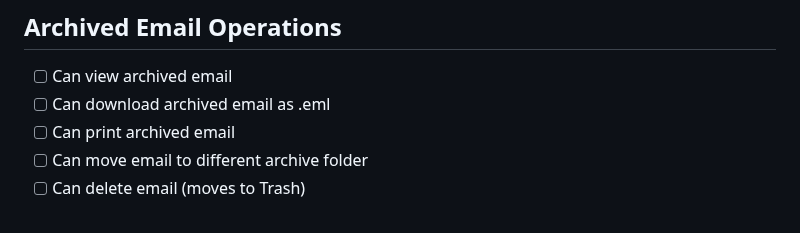
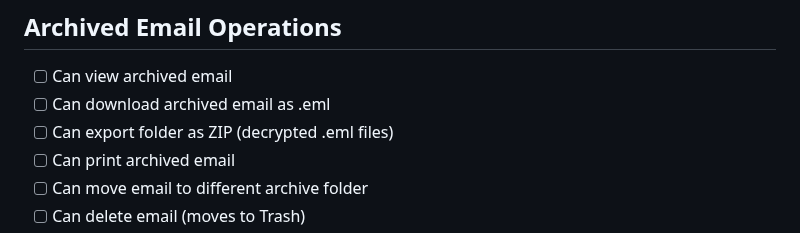
Before and after one commit to rsembera/mailrepo, a Markdown page: docs/TESTING_CHECKLIST.md, the part around the change. Rendered like a GitHub page.

Commit message:
Add ZIP folder export to testing checklist

```diff
--- a/docs/TESTING_CHECKLIST.md
+++ b/docs/TESTING_CHECKLIST.md
@@ -134,6 +134,7 @@ Pre-release manual testing checklist. Run through before any public release.
 
 - [ ] Can view archived email
 - [ ] Can download archived email as .eml
+- [ ] Can export folder as ZIP (decrypted .eml files)
 - [ ] Can print archived email
 - [ ] Can move email to different archive folder
 - [ ] Can delete email (moves to Trash)
```
